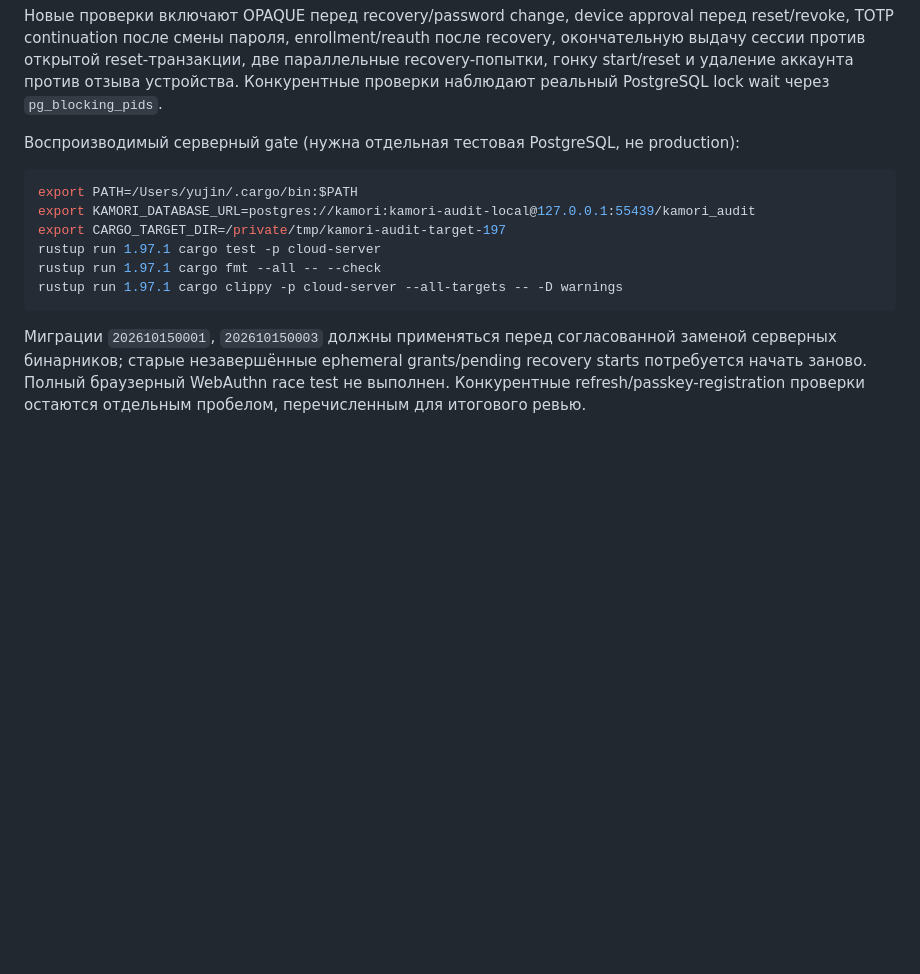
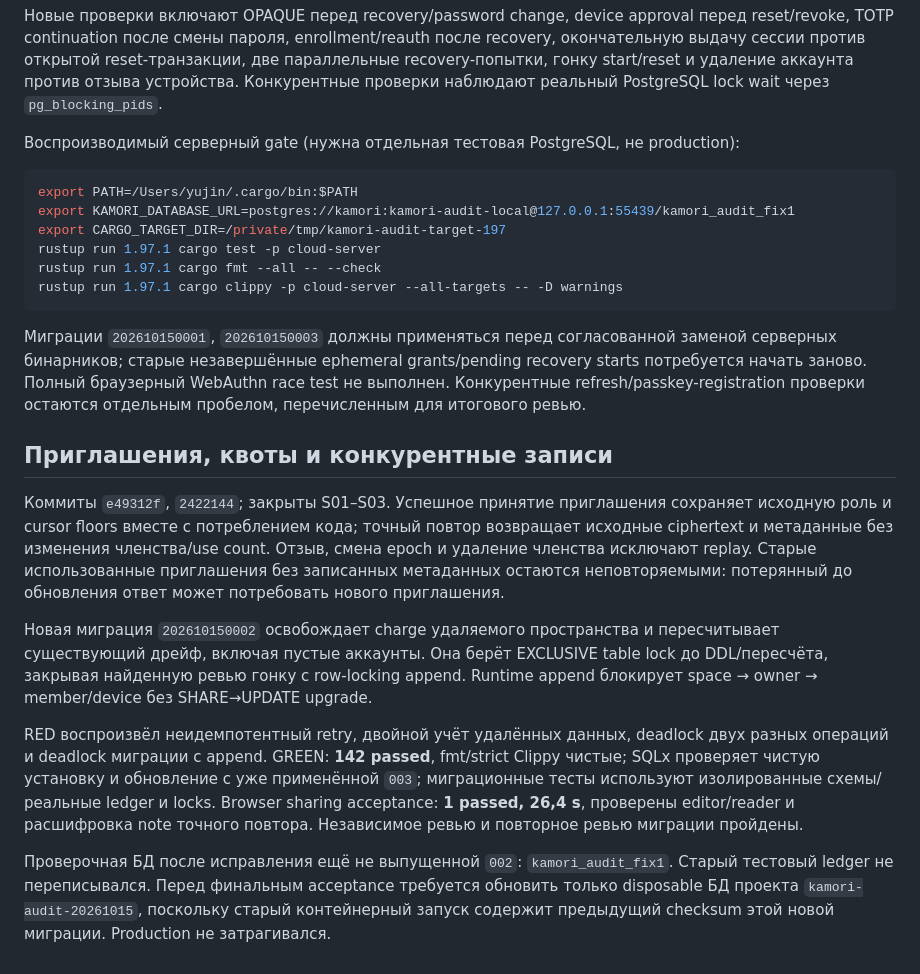
Before and after one commit to Kamori-app/kamori-app, a Markdown page: docs/audits/2026-10-15-remediation.md, the part around the change. Drawn GitHub-style; blank space fills up the shorter version.

Commit message:
docs: record reviewed sharing and quota repairs

````diff
--- a/docs/audits/2026-10-15-remediation.md
+++ b/docs/audits/2026-10-15-remediation.md
@@ -14,7 +14,7 @@ RED: шесть auth-регрессий создавали новую актив
 
 ```sh
 export PATH=/Users/yujin/.cargo/bin:$PATH
-export KAMORI_DATABASE_URL=postgres://kamori:kamori-audit-local@127.0.0.1:55439/kamori_audit
+export KAMORI_DATABASE_URL=postgres://kamori:kamori-audit-local@127.0.0.1:55439/kamori_audit_fix1
 export CARGO_TARGET_DIR=/private/tmp/kamori-audit-target-197
 rustup run 1.97.1 cargo test -p cloud-server
 rustup run 1.97.1 cargo fmt --all -- --check
@@ -22,3 +22,13 @@ rustup run 1.97.1 cargo clippy -p cloud-server --all-targets -- -D warnings
 ```
 
 Миграции `202610150001`, `202610150003` должны применяться перед согласованной заменой серверных бинарников; старые незавершённые ephemeral grants/pending recovery starts потребуется начать заново. Полный браузерный WebAuthn race test не выполнен. Конкурентные refresh/passkey-registration проверки остаются отдельным пробелом, перечисленным для итогового ревью.
+
+## Приглашения, квоты и конкурентные записи
+
+Коммиты `e49312f`, `2422144`; закрыты S01–S03. Успешное принятие приглашения сохраняет исходную роль и cursor floors вместе с потреблением кода; точный повтор возвращает исходные ciphertext и метаданные без изменения членства/use count. Отзыв, смена epoch и удаление членства исключают replay. Старые использованные приглашения без записанных метаданных остаются неповторяемыми: потерянный до обновления ответ может потребовать нового приглашения.
+
+Новая миграция `202610150002` освобождает charge удаляемого пространства и пересчитывает существующий дрейф, включая пустые аккаунты. Она берёт EXCLUSIVE table lock до DDL/пересчёта, закрывая найденную ревью гонку с row-locking append. Runtime append блокирует space → owner → member/device без SHARE→UPDATE upgrade.
+
+RED воспроизвёл неидемпотентный retry, двойной учёт удалённых данных, deadlock двух разных операций и deadlock миграции с append. GREEN: **142 passed**, fmt/strict Clippy чистые; SQLx проверяет чистую установку и обновление с уже применённой `003`; миграционные тесты используют изолированные схемы/реальные ledger и locks. Browser sharing acceptance: **1 passed, 26,4 s**, проверены editor/reader и расшифровка note точного повтора. Независимое ревью и повторное ревью миграции пройдены.
+
+Проверочная БД после исправления ещё не выпущенной `002`: `kamori_audit_fix1`. Старый тестовый ledger не переписывался. Перед финальным acceptance требуется обновить только disposable БД проекта `kamori-audit-20261015`, поскольку старый контейнерный запуск содержит предыдущий checksum этой новой миграции. Production не затрагивался.
````
Also changed, not shown: docs/audits/2026-10-15-kamori.md (+4 -4 lines).
